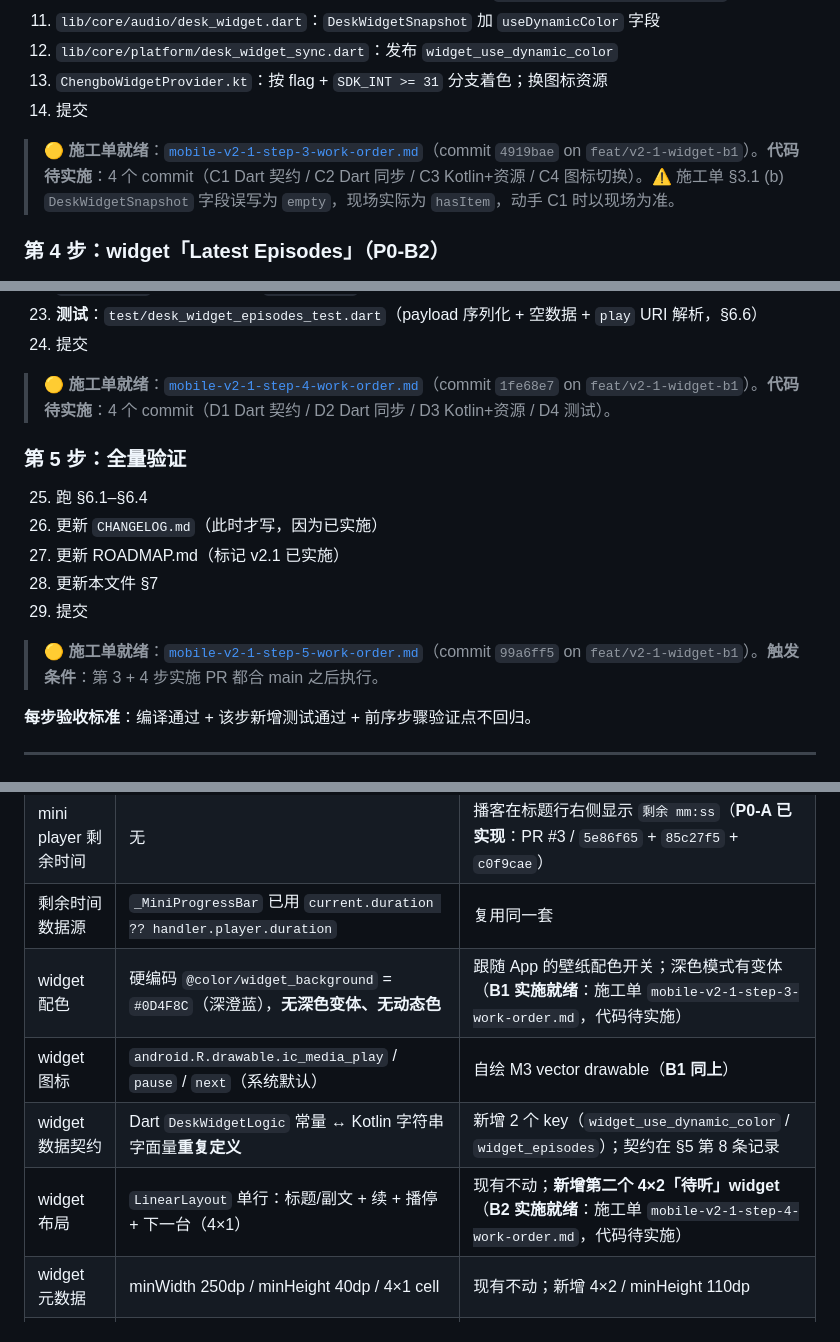
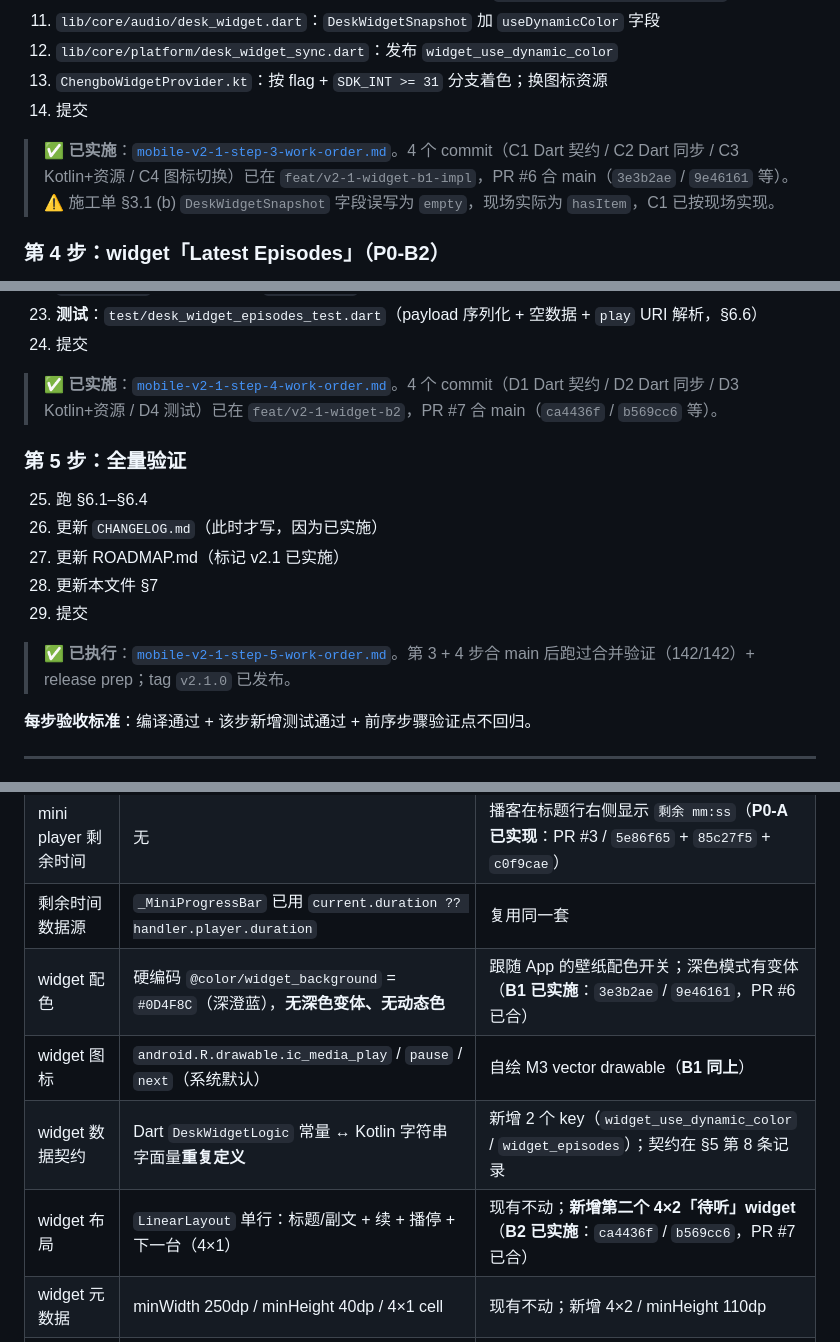
Before and after one commit to MomentarySS/Chengbo, a Markdown page: docs/design/mobile-v2-1-plan.md, 3 parts joined by grey strips. Rendered like a GitHub page.

Commit message:
docs(plan): record v2.1.1 and fix stale 'code pending' markers
- section 7 变更记录 加 v1.6 行：v2.1.1 三处修复（brand 版本号 / 电台 3px 主色条 /
  已下载 chip 抬升）+ 版本 bump 到 2.1.1+40
- section 0.2 第 3 / 4 / 5 步的 🟡「施工单就绪…代码待实施」→ ✅「已实施」，
  附对应 commit / PR（#6 / #7 / v2.1.0 tag）
- section 2 状态总览「widget 配色」「widget 布局」的「代码待实施」→「已实施」

修完这两处，v1.5 行里「section 0.2 全部加 ✅ 标记；section 2 状态总览更新」
的说法才真正成立（此前是过度声明）。

```diff
--- a/docs/design/mobile-v2-1-plan.md
+++ b/docs/design/mobile-v2-1-plan.md
@@ -96,7 +96,7 @@
 13. `ChengboWidgetProvider.kt`：按 flag + `SDK_INT >= 31` 分支着色；换图标资源
 14. 提交
 
-> 🟡 **施工单就绪**：[`mobile-v2-1-step-3-work-order.md`](./mobile-v2-1-step-3-work-order.md)（commit `4919bae` on `feat/v2-1-widget-b1`）。**代码待实施**：4 个 commit（C1 Dart 契约 / C2 Dart 同步 / C3 Kotlin+资源 / C4 图标切换）。⚠️ 施工单 §3.1 (b) `DeskWidgetSnapshot` 字段误写为 `empty`，现场实际为 `hasItem`，动手 C1 时以现场为准。
+> ✅ **已实施**：[`mobile-v2-1-step-3-work-order.md`](./mobile-v2-1-step-3-work-order.md)。4 个 commit（C1 Dart 契约 / C2 Dart 同步 / C3 Kotlin+资源 / C4 图标切换）已在 `feat/v2-1-widget-b1-impl`，PR #6 合 main（`3e3b2ae` / `9e46161` 等）。⚠️ 施工单 §3.1 (b) `DeskWidgetSnapshot` 字段误写为 `empty`，现场实际为 `hasItem`，C1 已按现场实现。
 
 ### 第 4 步：widget「Latest Episodes」（P0-B2）
 
@@ -113,7 +113,7 @@
 23. **测试**：`test/desk_widget_episodes_test.dart`（payload 序列化 + 空数据 + `play` URI 解析，§6.6）
 24. 提交
 
-> 🟡 **施工单就绪**：[`mobile-v2-1-step-4-work-order.md`](./mobile-v2-1-step-4-work-order.md)（commit `1fe68e7` on `feat/v2-1-widget-b1`）。**代码待实施**：4 个 commit（D1 Dart 契约 / D2 Dart 同步 / D3 Kotlin+资源 / D4 测试）。
+> ✅ **已实施**：[`mobile-v2-1-step-4-work-order.md`](./mobile-v2-1-step-4-work-order.md)。4 个 commit（D1 Dart 契约 / D2 Dart 同步 / D3 Kotlin+资源 / D4 测试）已在 `feat/v2-1-widget-b2`，PR #7 合 main（`ca4436f` / `b569cc6` 等）。
 
 ### 第 5 步：全量验证
 
@@ -123,7 +123,7 @@
 28. 更新本文件 §7
 29. 提交
 
-> 🟡 **施工单就绪**：[`mobile-v2-1-step-5-work-order.md`](./mobile-v2-1-step-5-work-order.md)（commit `99a6ff5` on `feat/v2-1-widget-b1`）。**触发条件**：第 3 + 4 步实施 PR 都合 main 之后执行。
+> ✅ **已执行**：[`mobile-v2-1-step-5-work-order.md`](./mobile-v2-1-step-5-work-order.md)。第 3 + 4 步合 main 后跑过合并验证（142/142）+ release prep；tag `v2.1.0` 已发布。
 
 **每步验收标准**：编译通过 + 该步新增测试通过 + 前序步骤验证点不回归。
 
@@ -164,10 +164,10 @@
 | mini player 副文     | `_IcyStatusLine`：ICY 曲名（电台）/ 节目名（播客）/ 状态（缓冲、错误）            | 不变                                                                                                                 |
 | mini player 剩余时间 | 无                                                                                | 播客在标题行右侧显示 `剩余 mm:ss`（**P0-A 已实现**：PR #3 / `5e86f65` + `85c27f5` + `c0f9cae`）                      |
 | 剩余时间数据源       | `_MiniProgressBar` 已用 `current.duration ?? handler.player.duration`             | 复用同一套                                                                                                           |
-| widget 配色          | 硬编码 `@color/widget_background` = `#0D4F8C`（深澄蓝），**无深色变体、无动态色** | 跟随 App 的壁纸配色开关；深色模式有变体（**B1 实施就绪**：施工单 `mobile-v2-1-step-3-work-order.md`，代码待实施）    |
+| widget 配色          | 硬编码 `@color/widget_background` = `#0D4F8C`（深澄蓝），**无深色变体、无动态色** | 跟随 App 的壁纸配色开关；深色模式有变体（**B1 已实施**：`3e3b2ae` / `9e46161`，PR #6 已合）    |
 | widget 图标          | `android.R.drawable.ic_media_play` / `pause` / `next`（系统默认）                 | 自绘 M3 vector drawable（**B1 同上**）                                                                               |
 | widget 数据契约      | Dart `DeskWidgetLogic` 常量 ↔ Kotlin 字符串字面量**重复定义**                     | 新增 2 个 key（`widget_use_dynamic_color` / `widget_episodes`）；契约在 §5 第 8 条记录                               |
-| widget 布局          | `LinearLayout` 单行：标题/副文 + 续 + 播停 + 下一台（4×1）                        | 现有不动；**新增第二个 4×2「待听」widget**（**B2 实施就绪**：施工单 `mobile-v2-1-step-4-work-order.md`，代码待实施） |
+| widget 布局          | `LinearLayout` 单行：标题/副文 + 续 + 播停 + 下一台（4×1）                        | 现有不动；**新增第二个 4×2「待听」widget**（**B2 已实施**：`ca4436f` / `b569cc6`，PR #7 已合） |
 | widget 元数据        | minWidth 250dp / minHeight 40dp / 4×1 cell                                        | 现有不动；新增 4×2 / minHeight 110dp                                                                                 |
 | widget 动作          | open / toggle / next / resume                                                     | 新增 `play?guid=`（仅新 widget 使用）                                                                                |
 
```
Also changed, not shown: other parts of docs/design/mobile-v2-1-plan.md (+3 -2 lines).
